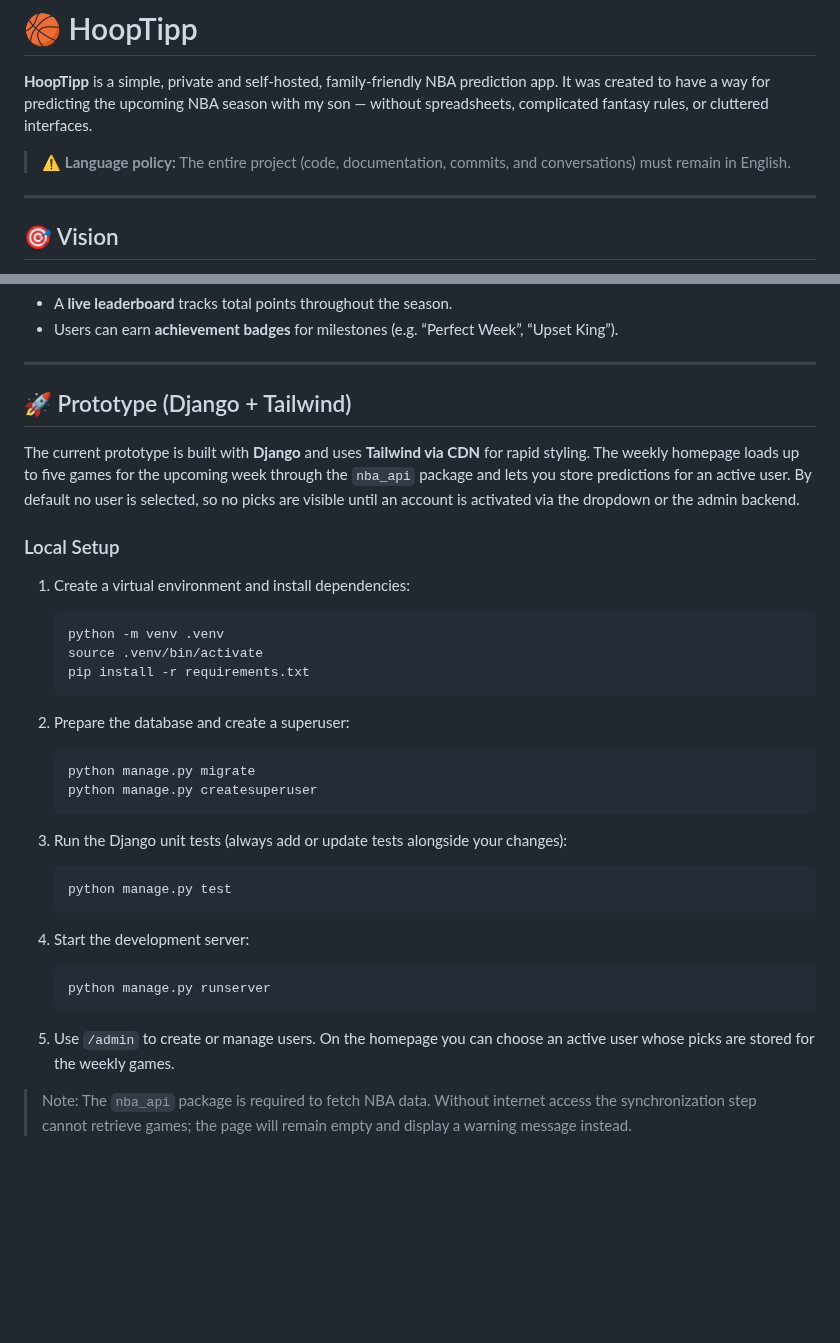
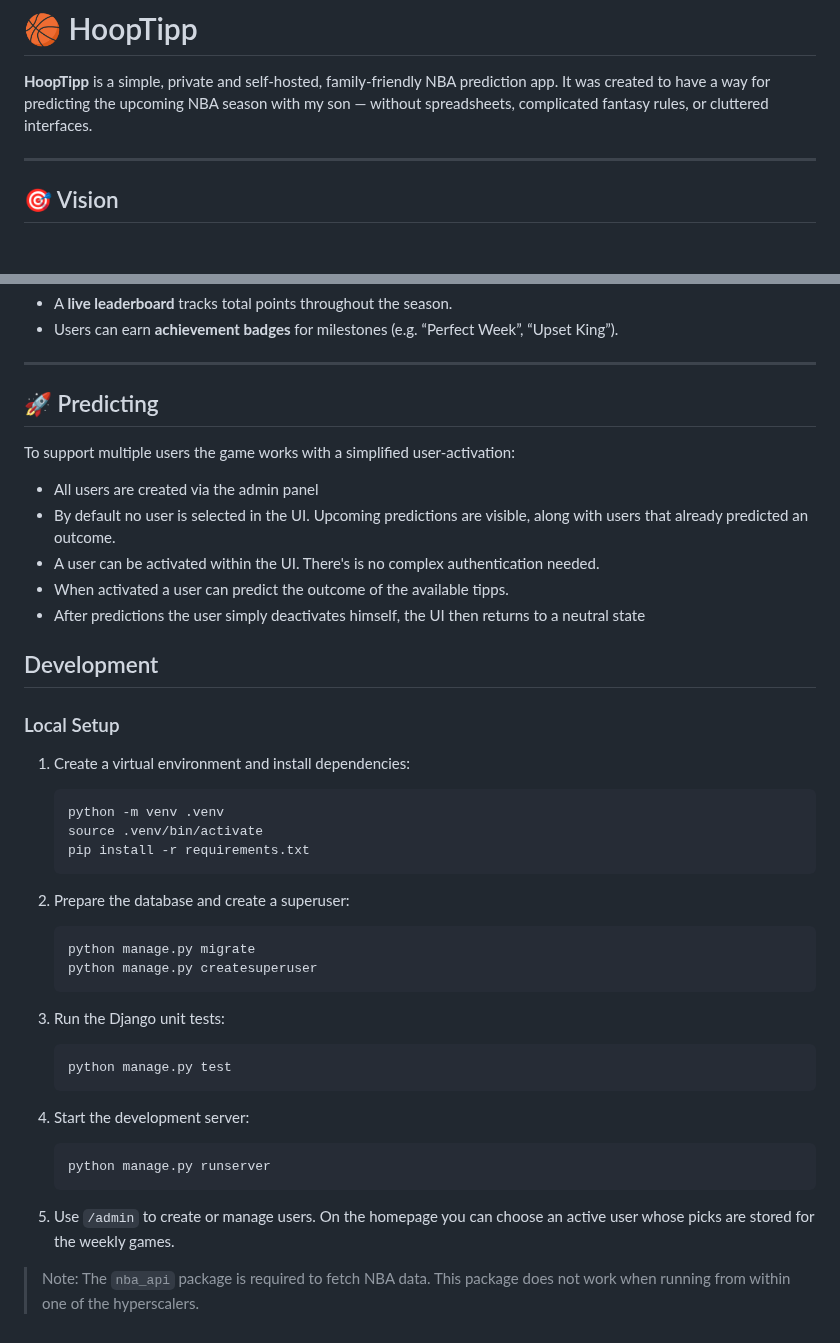
Before and after one commit to monsdar/HindSight, a Markdown page: README.md, 2 parts joined by grey strips. Rendered like a GitHub page; blank space fills up the shorter version.

````diff
--- a/README.md
+++ b/README.md
@@ -1,8 +1,6 @@
 # 🏀 HoopTipp
 
 **HoopTipp** is a simple, private and self-hosted, family-friendly NBA prediction app. It was created to have a way for predicting the upcoming NBA season with my son — without spreadsheets, complicated fantasy rules, or cluttered interfaces.
-
-> ⚠️ **Language policy:** The entire project (code, documentation, commits, and conversations) must remain in English.
 
 ---
 
@@ -62,10 +60,17 @@ HoopTipp is designed for families and fans who want a **lightweight, engaging wa
 
 ---
 
-## 🚀 Prototype (Django + Tailwind)
+## 🚀 Predicting
 
-The current prototype is built with **Django** and uses **Tailwind via CDN** for rapid styling. The weekly homepage loads up to five games for the upcoming week through the `nba_api` package and lets you store predictions for an active user. By default no user is selected, so no picks are visible until an account is activated via the dropdown or the admin backend.
+To support multiple users the game works with a simplified user-activation:
 
+* All users are created via the admin panel
+* By default no user is selected in the UI. Upcoming predictions are visible, along with users that already predicted an outcome.
+* A user can be activated within the UI. There's is no complex authentication needed.
+* When activated a user can predict the outcome of the available tipps.
+* After predictions the user simply deactivates himself, the UI then returns to a neutral state
+
+## Development
 ### Local Setup
 
 1. Create a virtual environment and install dependencies:
@@ -83,7 +88,7 @@ The current prototype is built with **Django** and uses **Tailwind via CDN** for
    python manage.py createsuperuser
    ```
 
-3. Run the Django unit tests (always add or update tests alongside your changes):
+3. Run the Django unit tests:
 
    ```bash
    python manage.py test
@@ -97,4 +102,4 @@ The current prototype is built with **Django** and uses **Tailwind via CDN** for
 
 5. Use `/admin` to create or manage users. On the homepage you can choose an active user whose picks are stored for the weekly games.
 
-> Note: The `nba_api` package is required to fetch NBA data. Without internet access the synchronization step cannot retrieve games; the page will remain empty and display a warning message instead.
+> Note: The `nba_api` package is required to fetch NBA data. This package does not work when running from within one of the hyperscalers.
````
